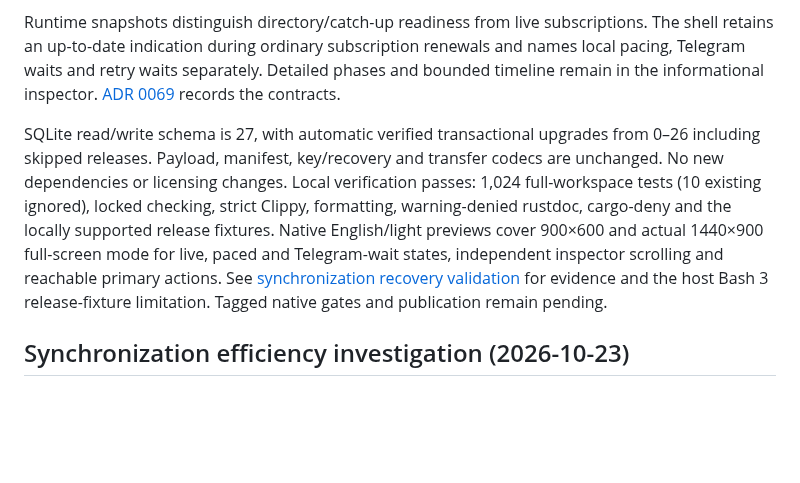
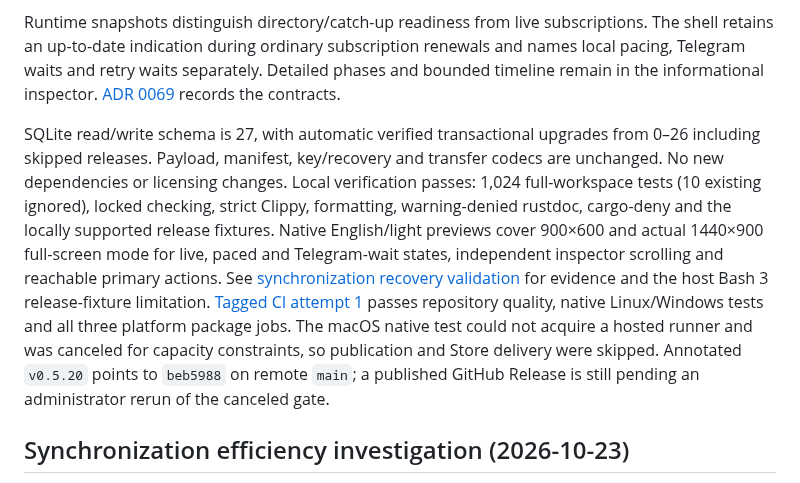
Before and after one commit to peppermintish/teleark, a Markdown page: docs/IMPLEMENTATION_STATUS.md, the part around the change. GitHub-like rendering; blank space fills up the shorter version.

```diff
--- a/docs/IMPLEMENTATION_STATUS.md
+++ b/docs/IMPLEMENTATION_STATUS.md
@@ -6,7 +6,7 @@ Account admission now halves learned spacing after each elapsed minute outside a
 
 Runtime snapshots distinguish directory/catch-up readiness from live subscriptions. The shell retains an up-to-date indication during ordinary subscription renewals and names local pacing, Telegram waits and retry waits separately. Detailed phases and bounded timeline remain in the informational inspector. [ADR 0069](adr/0069-sync-recovery-and-versioned-manifest-cache.md) records the contracts.
 
-SQLite read/write schema is 27, with automatic verified transactional upgrades from 0–26 including skipped releases. Payload, manifest, key/recovery and transfer codecs are unchanged. No new dependencies or licensing changes. Local verification passes: 1,024 full-workspace tests (10 existing ignored), locked checking, strict Clippy, formatting, warning-denied rustdoc, cargo-deny and the locally supported release fixtures. Native English/light previews cover 900×600 and actual 1440×900 full-screen mode for live, paced and Telegram-wait states, independent inspector scrolling and reachable primary actions. See [synchronization recovery validation](validation/2026-10-23-sync-recovery-and-cache.md) for evidence and the host Bash 3 release-fixture limitation. Tagged native gates and publication remain pending.
+SQLite read/write schema is 27, with automatic verified transactional upgrades from 0–26 including skipped releases. Payload, manifest, key/recovery and transfer codecs are unchanged. No new dependencies or licensing changes. Local verification passes: 1,024 full-workspace tests (10 existing ignored), locked checking, strict Clippy, formatting, warning-denied rustdoc, cargo-deny and the locally supported release fixtures. Native English/light previews cover 900×600 and actual 1440×900 full-screen mode for live, paced and Telegram-wait states, independent inspector scrolling and reachable primary actions. See [synchronization recovery validation](validation/2026-10-23-sync-recovery-and-cache.md) for evidence and the host Bash 3 release-fixture limitation. [Tagged CI attempt 1](https://github.com/peppermintish/teleark/actions/runs/39845882949) passes repository quality, native Linux/Windows tests and all three platform package jobs. The macOS native test could not acquire a hosted runner and was canceled for capacity constraints, so publication and Store delivery were skipped. Annotated `v0.5.20` points to `beb5988` on remote `main`; a published GitHub Release is still pending an administrator rerun of the canceled gate.
 
 ## Synchronization efficiency investigation (2026-10-23)
 
```
Also changed, not shown: docs/validation/2026-10-23-sync-recovery-and-cache.md (+29 -4 lines).
